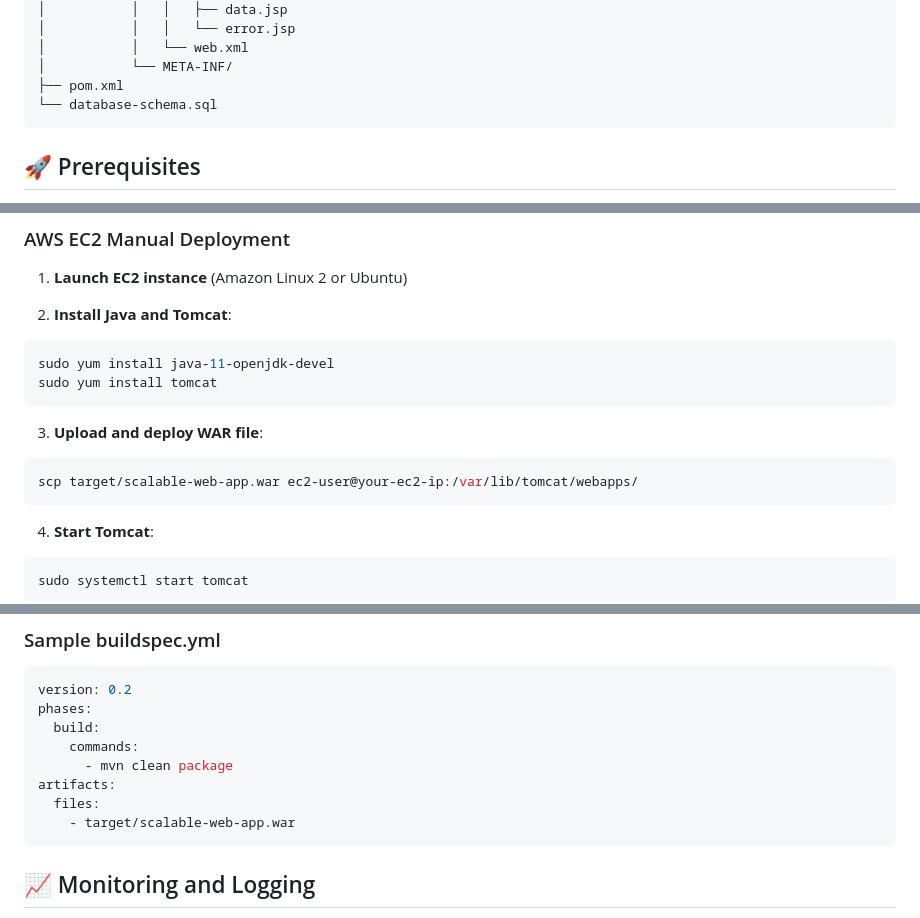
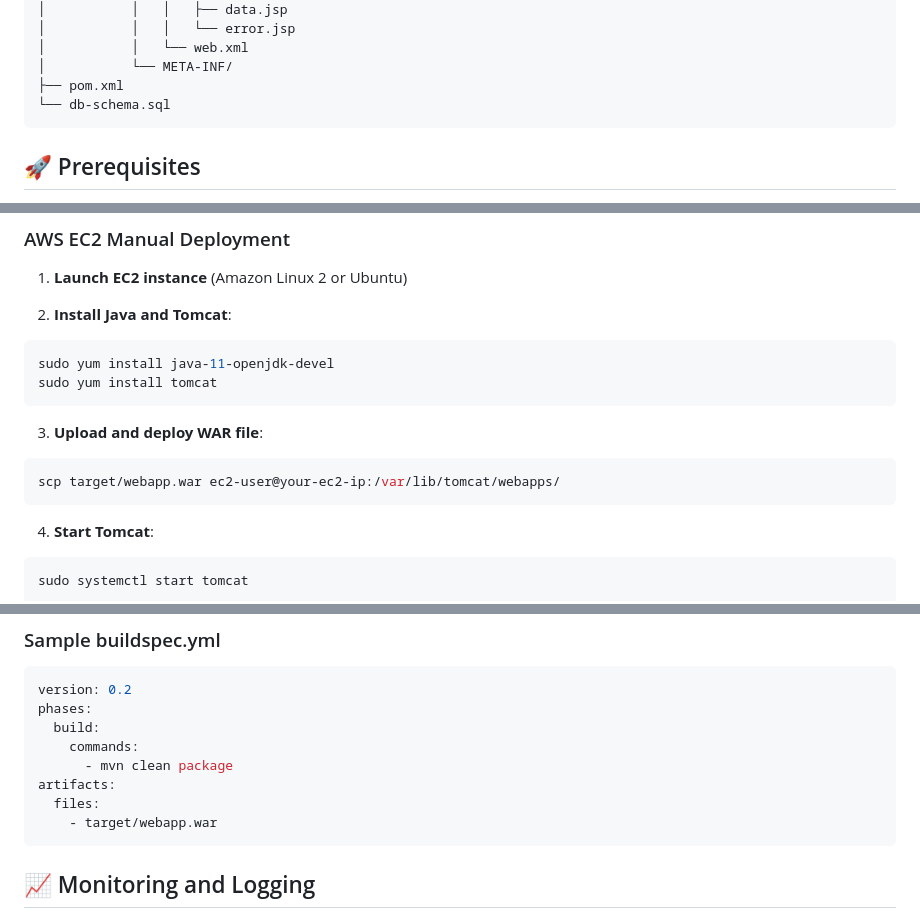
Before and after one commit to mojhos/AWS_Devops, a Markdown page: java-webapp/readme.md, 3 parts joined by grey strips. GitHub-like rendering.

````diff
--- a/java-webapp/readme.md
+++ b/java-webapp/readme.md
@@ -48,7 +48,7 @@ scalable-web-app/
 │           │   └── web.xml
 │           └── META-INF/
 ├── pom.xml
-└── database-schema.sql
+└── db-schema.sql
 ```
 
 ## 🚀 Prerequisites
@@ -146,7 +146,7 @@ sudo yum install tomcat
 
 3. **Upload and deploy WAR file**:
 ```bash
-scp target/scalable-web-app.war ec2-user@your-ec2-ip:/var/lib/tomcat/webapps/
+scp target/webapp.war ec2-user@your-ec2-ip:/var/lib/tomcat/webapps/
 ```
 
 4. **Start Tomcat**:
@@ -262,7 +262,7 @@ phases:
       - mvn clean package
 artifacts:
   files:
-    - target/scalable-web-app.war
+    - target/webapp.war
 ```
 
 ## 📈 Monitoring and Logging
````
Also changed, not shown: other parts of java-webapp/readme.md (+9 -9 lines).
